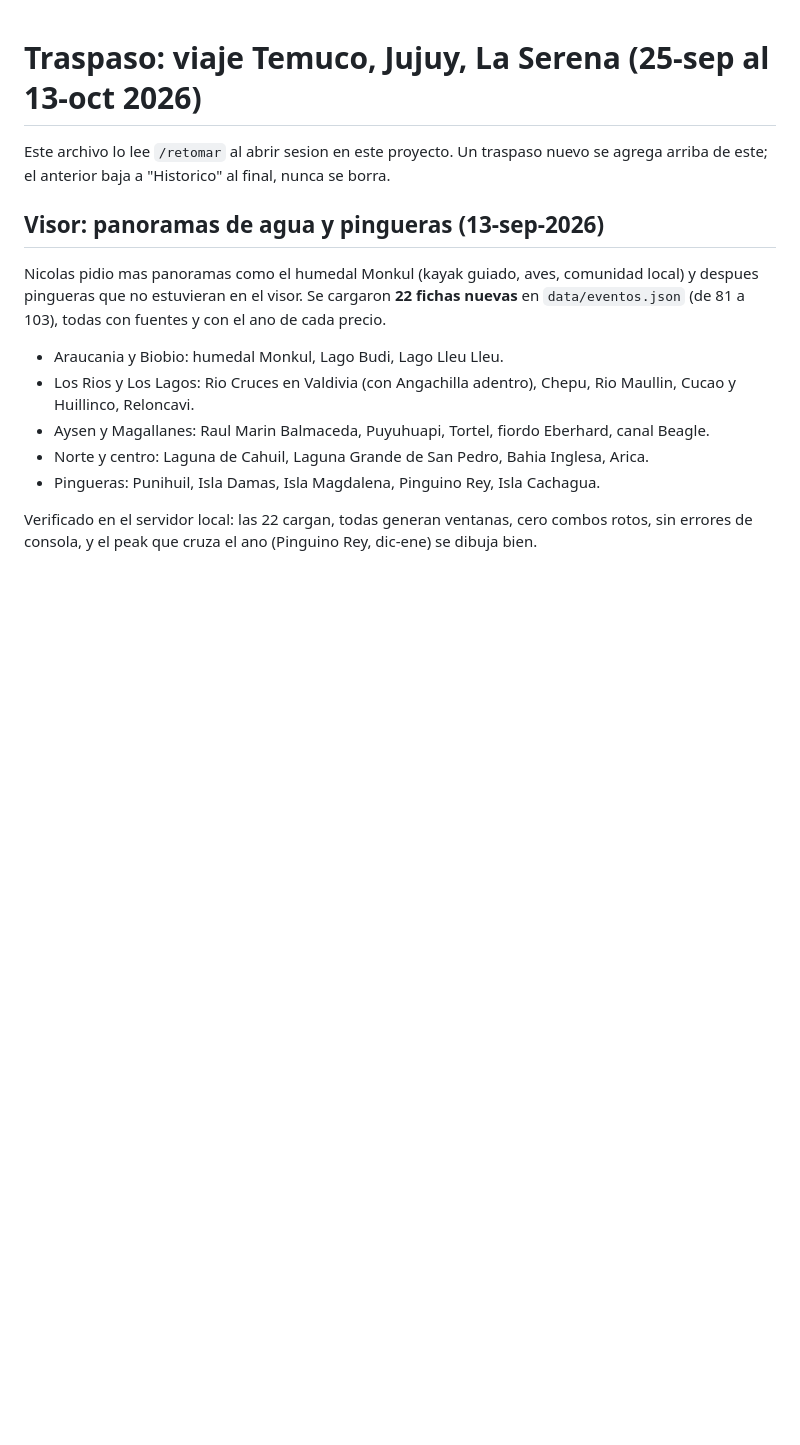
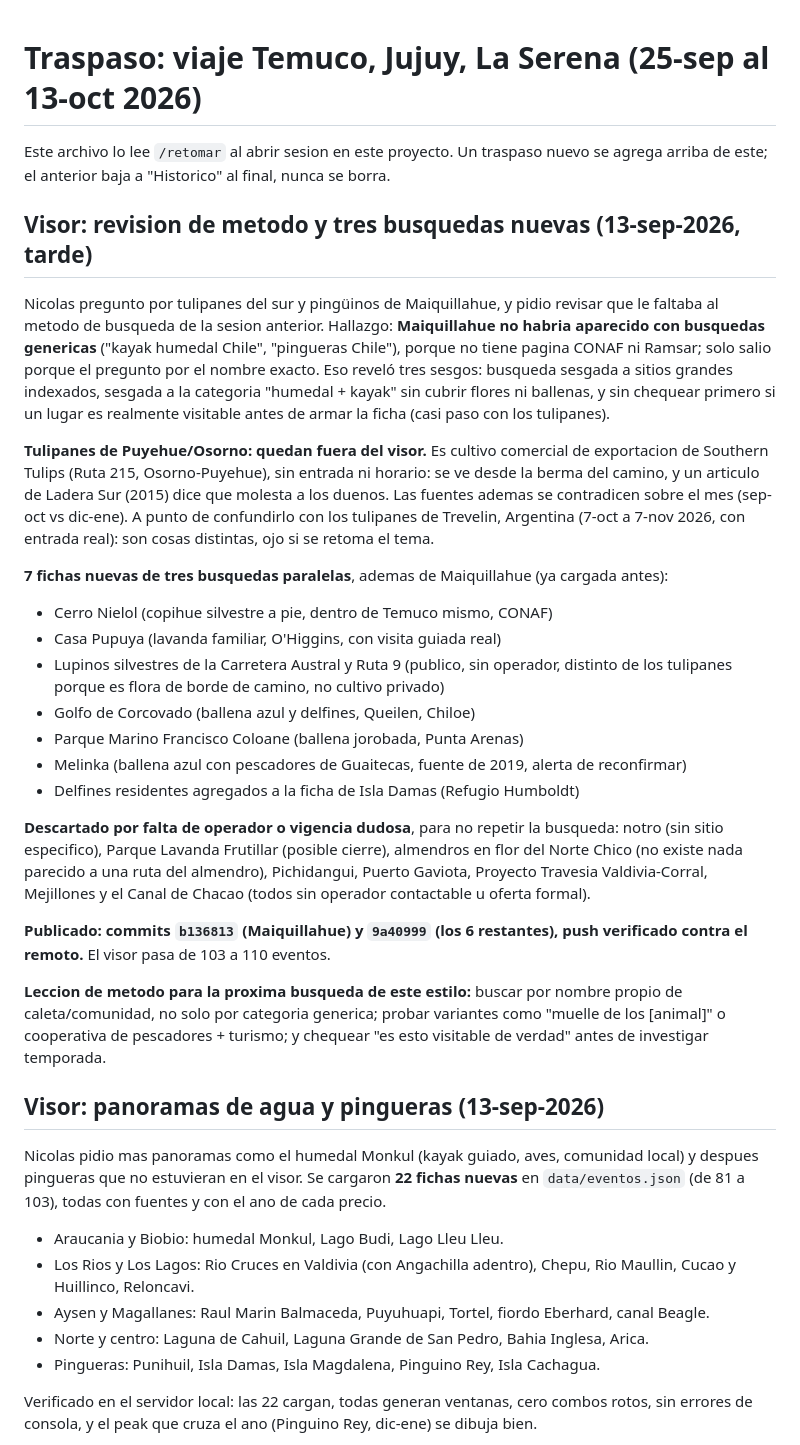
Before and after one commit to MendozaVolcanic/viajes, a Markdown page: docs/PROXIMA-SESION.md, the part around the change. GitHub-like rendering; blank space fills up the shorter version.

Commit message:
Traspaso: registrar la revision de metodo y las 3 busquedas nuevas
Co-Authored-By: Claude Sonnet 5 <noreply@anthropic.com>

```diff
--- a/docs/PROXIMA-SESION.md
+++ b/docs/PROXIMA-SESION.md
@@ -1,6 +1,27 @@
 # Traspaso: viaje Temuco, Jujuy, La Serena (25-sep al 13-oct 2026)
 
 Este archivo lo lee `/retomar` al abrir sesion en este proyecto. Un traspaso nuevo se agrega arriba de este; el anterior baja a "Historico" al final, nunca se borra.
+
+## Visor: revision de metodo y tres busquedas nuevas (13-sep-2026, tarde)
+
+Nicolas pregunto por tulipanes del sur y pingüinos de Maiquillahue, y pidio revisar que le faltaba al metodo de busqueda de la sesion anterior. Hallazgo: **Maiquillahue no habria aparecido con busquedas genericas** ("kayak humedal Chile", "pingueras Chile"), porque no tiene pagina CONAF ni Ramsar; solo salio porque el pregunto por el nombre exacto. Eso reveló tres sesgos: busqueda sesgada a sitios grandes indexados, sesgada a la categoria "humedal + kayak" sin cubrir flores ni ballenas, y sin chequear primero si un lugar es realmente visitable antes de armar la ficha (casi paso con los tulipanes).
+
+**Tulipanes de Puyehue/Osorno: quedan fuera del visor.** Es cultivo comercial de exportacion de Southern Tulips (Ruta 215, Osorno-Puyehue), sin entrada ni horario: se ve desde la berma del camino, y un articulo de Ladera Sur (2015) dice que molesta a los duenos. Las fuentes ademas se contradicen sobre el mes (sep-oct vs dic-ene). A punto de confundirlo con los tulipanes de Trevelin, Argentina (7-oct a 7-nov 2026, con entrada real): son cosas distintas, ojo si se retoma el tema.
+
+**7 fichas nuevas de tres busquedas paralelas**, ademas de Maiquillahue (ya cargada antes):
+- Cerro Nielol (copihue silvestre a pie, dentro de Temuco mismo, CONAF)
+- Casa Pupuya (lavanda familiar, O'Higgins, con visita guiada real)
+- Lupinos silvestres de la Carretera Austral y Ruta 9 (publico, sin operador, distinto de los tulipanes porque es flora de borde de camino, no cultivo privado)
+- Golfo de Corcovado (ballena azul y delfines, Queilen, Chiloe)
+- Parque Marino Francisco Coloane (ballena jorobada, Punta Arenas)
+- Melinka (ballena azul con pescadores de Guaitecas, fuente de 2019, alerta de reconfirmar)
+- Delfines residentes agregados a la ficha de Isla Damas (Refugio Humboldt)
+
+**Descartado por falta de operador o vigencia dudosa**, para no repetir la busqueda: notro (sin sitio especifico), Parque Lavanda Frutillar (posible cierre), almendros en flor del Norte Chico (no existe nada parecido a una ruta del almendro), Pichidangui, Puerto Gaviota, Proyecto Travesia Valdivia-Corral, Mejillones y el Canal de Chacao (todos sin operador contactable u oferta formal).
+
+**Publicado: commits `b136813` (Maiquillahue) y `9a40999` (los 6 restantes), push verificado contra el remoto.** El visor pasa de 103 a 110 eventos.
+
+**Leccion de metodo para la proxima busqueda de este estilo:** buscar por nombre propio de caleta/comunidad, no solo por categoria generica; probar variantes como "muelle de los [animal]" o cooperativa de pescadores + turismo; y chequear "es esto visitable de verdad" antes de investigar temporada.
 
 ## Visor: panoramas de agua y pingueras (13-sep-2026)
 
```
